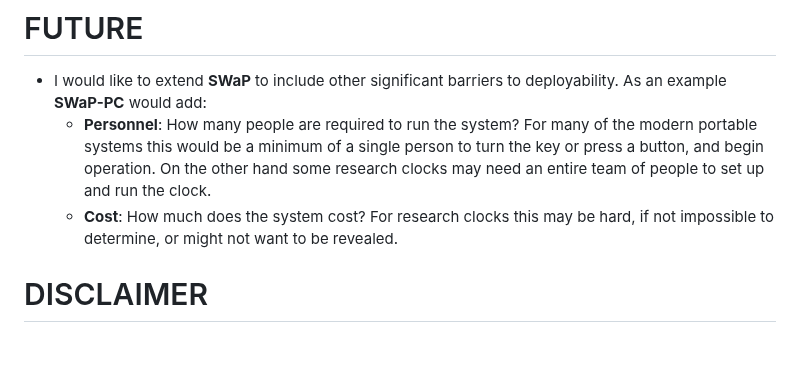
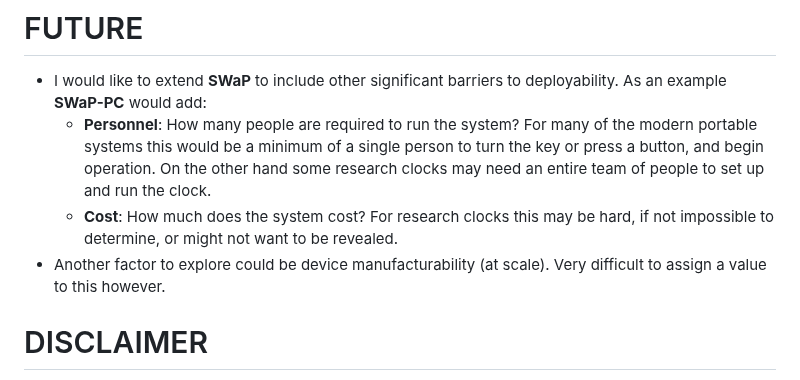
Before and after one commit to a1120960/PAC-SWaP, a Markdown page: README.md, the part around the change. Drawn GitHub-style; blank space fills up the shorter version.

```diff
--- a/README.md
+++ b/README.md
@@ -66,6 +66,8 @@ For citation purposes, please reference our arXiv paper (UPCOMING):
 - I would like to extend **SWaP** to include other significant barriers to deployability. As an example **SWaP-PC** would add:
     - **Personnel**: How many people are required to run the system? For many of the modern portable systems this would be a minimum of a single person to turn the key or press a button, and begin operation. On the other hand some research clocks may need an entire team of people to set up and run the clock.
     - **Cost**: How much does the system cost? For research clocks this may be hard, if not impossible to determine, or might not want to be revealed.
+- Another factor to explore could be device manufacturability (at scale). Very difficult to assign a value to this however.
+
 
 
 
```
